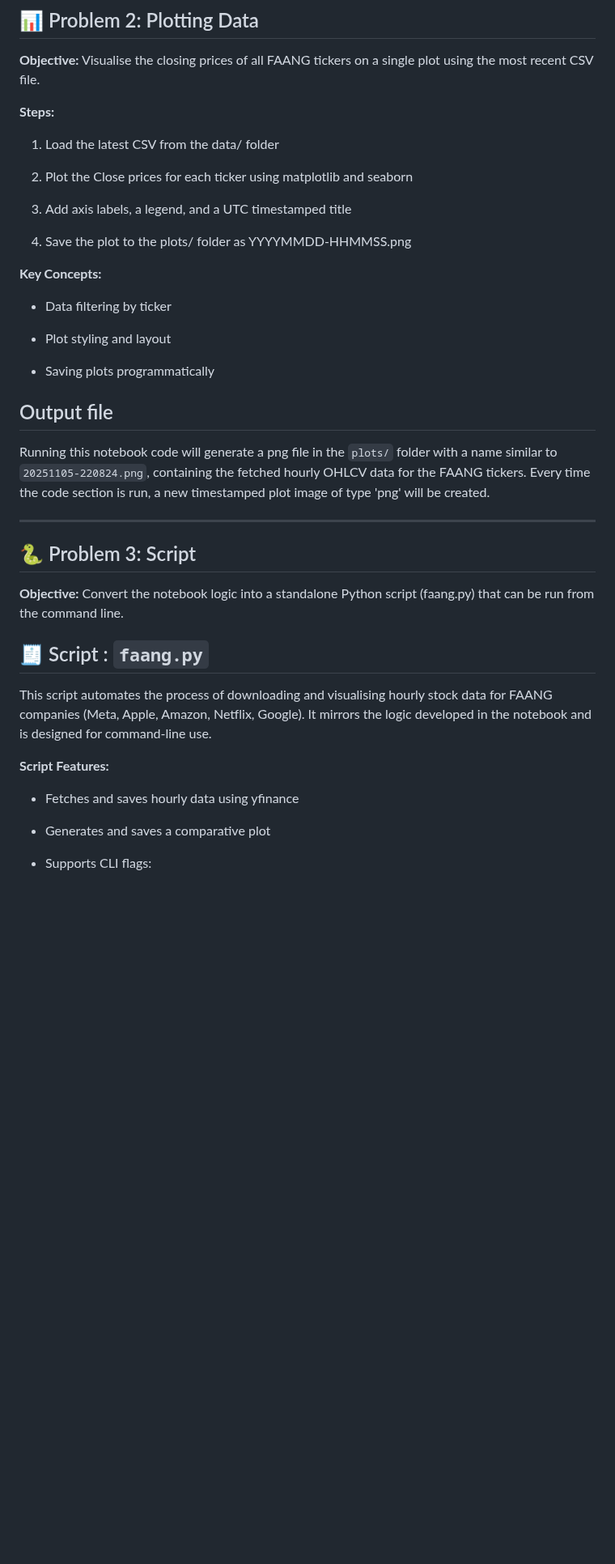
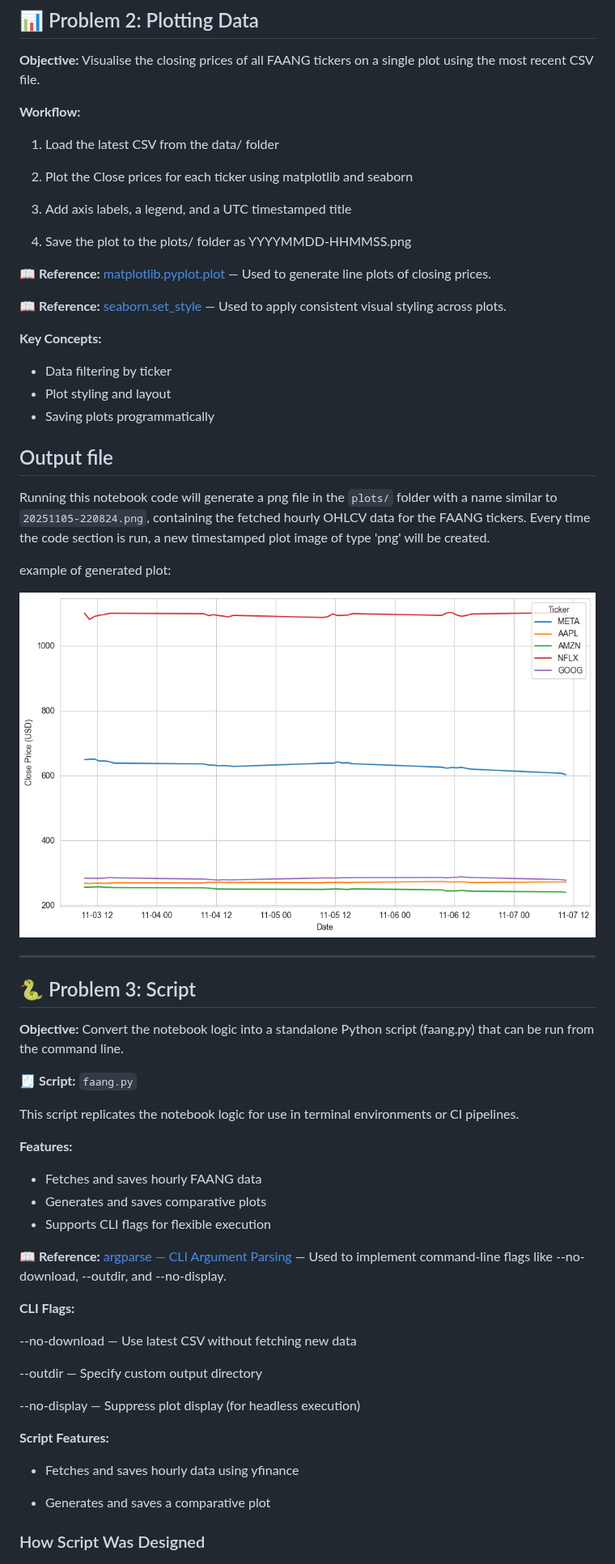
Before and after one commit to ECronin1973/computer_infrastructure, a Markdown page: README.md, the part around one of its changes. Shown at 81% size. GitHub-like rendering; pictures changed too: plots/20251107-161049.png (added); blank space fills up the shorter version.

```diff
--- a/README.md
+++ b/README.md
@@ -95,7 +127,7 @@ Running this notebook code will generate a CSV file in the `data/` folder with a
 
 **Objective:** Visualise the closing prices of all FAANG tickers on a single plot using the most recent CSV file.
 
-**Steps:**
+**Workflow:**
 
 1. Load the latest CSV from the data/ folder
 
@@ -105,17 +137,23 @@ Running this notebook code will generate a CSV file in the `data/` folder with a
 
 4. Save the plot to the plots/ folder as YYYYMMDD-HHMMSS.png
 
+**📖 Reference:** [matplotlib.pyplot.plot](https://matplotlib.org/stable/api/_as_gen/matplotlib.pyplot.plot.html) — Used to generate line plots of closing prices.
+
+**📖 Reference:** [seaborn.set_style](https://seaborn.pydata.org/generated/seaborn.set_style.html) — Used to apply consistent visual styling across plots.
+
 **Key Concepts:**
 
 - Data filtering by ticker
-
 - Plot styling and layout
-
 - Saving plots programmatically
 
 ## Output file
 
 Running this notebook code will generate a png file in the `plots/` folder with a name similar to `20251105-220824.png`, containing the fetched hourly OHLCV data for the FAANG tickers.  Every time the code section is run, a new timestamped plot image of type 'png' will be created.
+
+example of generated plot:
+
+![FAANG Closing Prices](plots/20251107-161049.png)
 
 ---
 
@@ -123,9 +161,25 @@ Running this notebook code will generate a png file in the `plots/` folder with
 
 **Objective:** Convert the notebook logic into a standalone Python script (faang.py) that can be run from the command line.
 
-## 🧾 Script : `faang.py`
+**🧾 Script:** `faang.py`
 
-This script automates the process of downloading and visualising hourly stock data for FAANG companies (Meta, Apple, Amazon, Netflix, Google). It mirrors the logic developed in the notebook and is designed for command-line use.
+This script replicates the notebook logic for use in terminal environments or CI pipelines.
+
+**Features:**
+
+- Fetches and saves hourly FAANG data
+- Generates and saves comparative plots
+- Supports CLI flags for flexible execution
+
+**📖 Reference:** [argparse — CLI Argument Parsing](https://docs.python.org/3/library/argparse.html) — Used to implement command-line flags like --no-download, --outdir, and --no-display.
+
+**CLI Flags:**
+
+--no-download — Use latest CSV without fetching new data
+
+--outdir — Specify custom output directory
+
+--no-display — Suppress plot display (for headless execution)
 
 **Script Features:**
 
@@ -133,5 +187,5 @@ This script automates the process of downloading and visualising hourly stock da
 
 - Generates and saves a comparative plot
 
-- Supports CLI flags:
+### How Script Was Designed
 
```
Also changed, not shown: other parts of README.md (+83 -129 lines), 2 other files.
